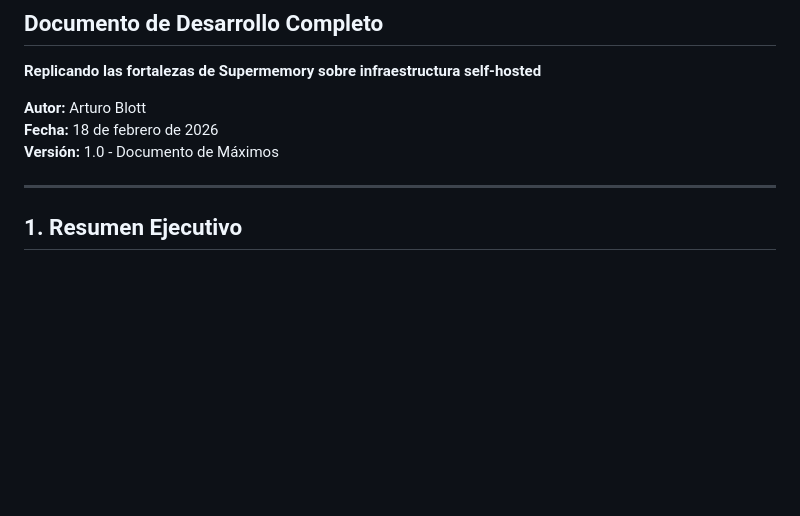
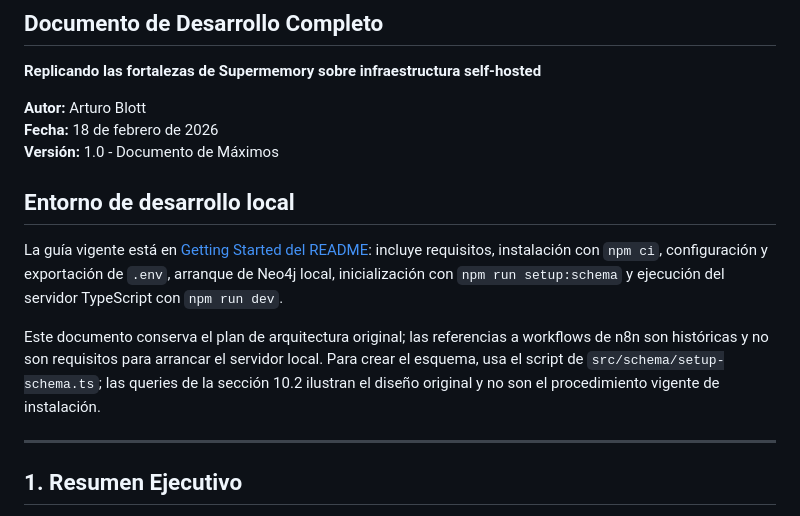
Before and after one commit to ablott976/supermemento, a Markdown page: docs/SPEC.md, the part around the change. Rendered like a GitHub page; blank space fills up the shorter version.

```diff
--- a/docs/SPEC.md
+++ b/docs/SPEC.md
@@ -6,6 +6,19 @@
 **Autor:** Arturo Blott
 **Fecha:** 18 de febrero de 2026
 **Versión:** 1.0 - Documento de Máximos
+
+## Entorno de desarrollo local
+
+La guía vigente está en [Getting Started del README](../README.md#getting-started):
+incluye requisitos, instalación con `npm ci`, configuración y exportación de
+`.env`, arranque de Neo4j local, inicialización con `npm run setup:schema` y
+ejecución del servidor TypeScript con `npm run dev`.
+
+Este documento conserva el plan de arquitectura original; las referencias a
+workflows de n8n son históricas y no son requisitos para arrancar el servidor
+local. Para crear el esquema, usa el script de `src/schema/setup-schema.ts`; las
+queries de la sección 10.2 ilustran el diseño original y no son el procedimiento
+vigente de instalación.
 
 ---
 
```
Also changed, not shown: README.md (+93 -1 lines).
